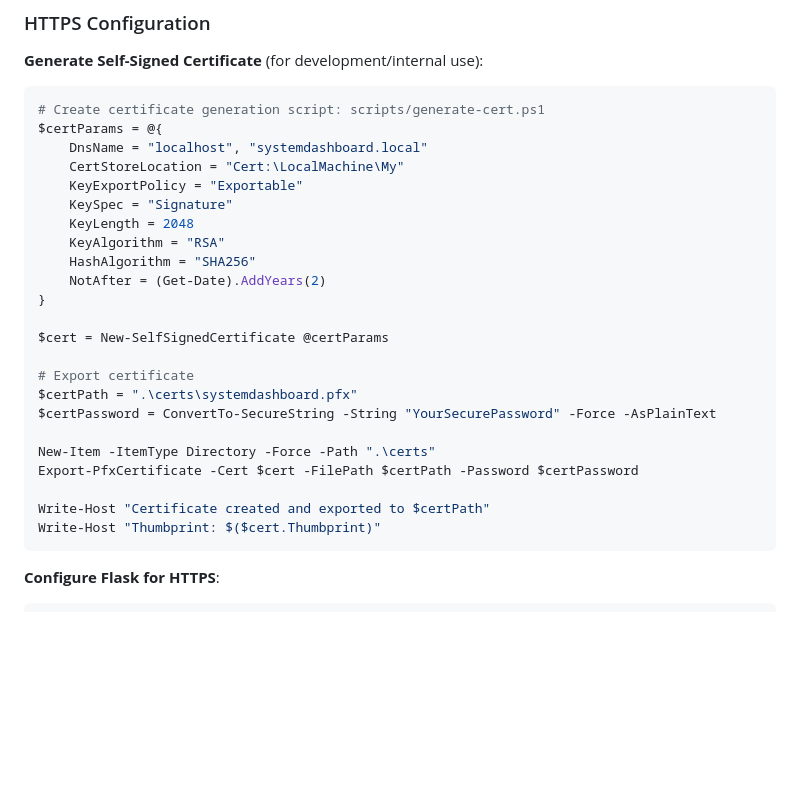
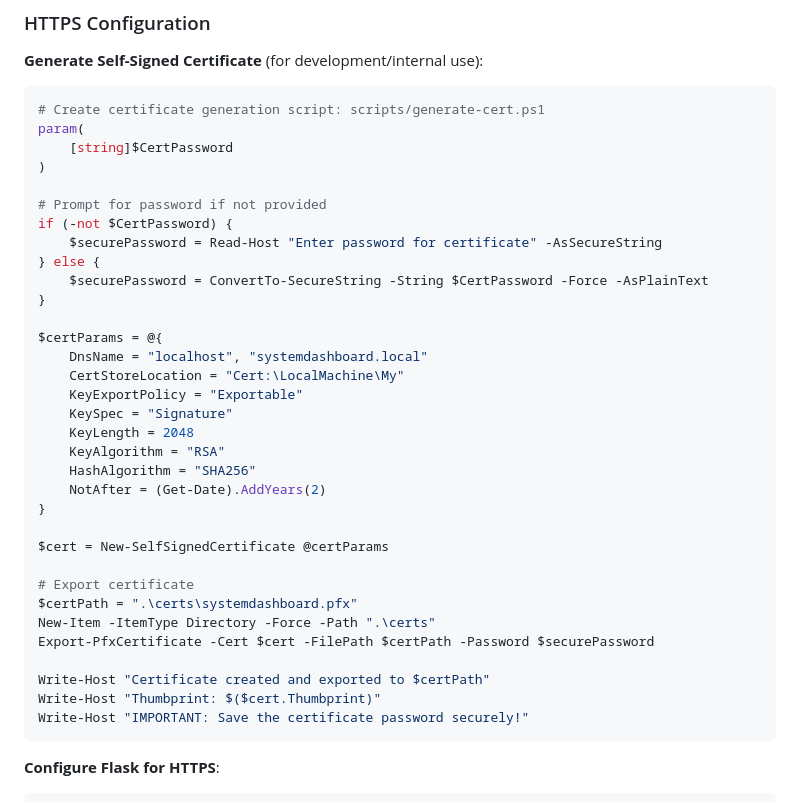
Before and after one commit to xfaith4/SystemDashboard, a Markdown page: docs/IMPLEMENTATION-GUIDE.md, the part around one of its changes. Rendered like a GitHub page; blank space fills up the shorter version.

````diff
--- a/docs/IMPLEMENTATION-GUIDE.md
+++ b/docs/IMPLEMENTATION-GUIDE.md
@@ -405,6 +409,17 @@ const Toast = {
 
 ```powershell
 # Create certificate generation script: scripts/generate-cert.ps1
+param(
+    [string]$CertPassword
+)
+
+# Prompt for password if not provided
+if (-not $CertPassword) {
+    $securePassword = Read-Host "Enter password for certificate" -AsSecureString
+} else {
+    $securePassword = ConvertTo-SecureString -String $CertPassword -Force -AsPlainText
+}
+
 $certParams = @{
     DnsName = "localhost", "systemdashboard.local"
     CertStoreLocation = "Cert:\LocalMachine\My"
@@ -420,13 +435,12 @@ $cert = New-SelfSignedCertificate @certParams
 
 # Export certificate
 $certPath = ".\certs\systemdashboard.pfx"
-$certPassword = ConvertTo-SecureString -String "YourSecurePassword" -Force -AsPlainText
-
 New-Item -ItemType Directory -Force -Path ".\certs"
-Export-PfxCertificate -Cert $cert -FilePath $certPath -Password $certPassword
+Export-PfxCertificate -Cert $cert -FilePath $certPath -Password $securePassword
 
 Write-Host "Certificate created and exported to $certPath"
 Write-Host "Thumbprint: $($cert.Thumbprint)"
+Write-Host "IMPORTANT: Save the certificate password securely!"
 ```
 
 **Configure Flask for HTTPS**:
````
Also changed, not shown: other parts of docs/IMPLEMENTATION-GUIDE.md (+33 -18 lines), docs/ROADMAP-QUICK-REFERENCE.md (+10 -10 lines).
